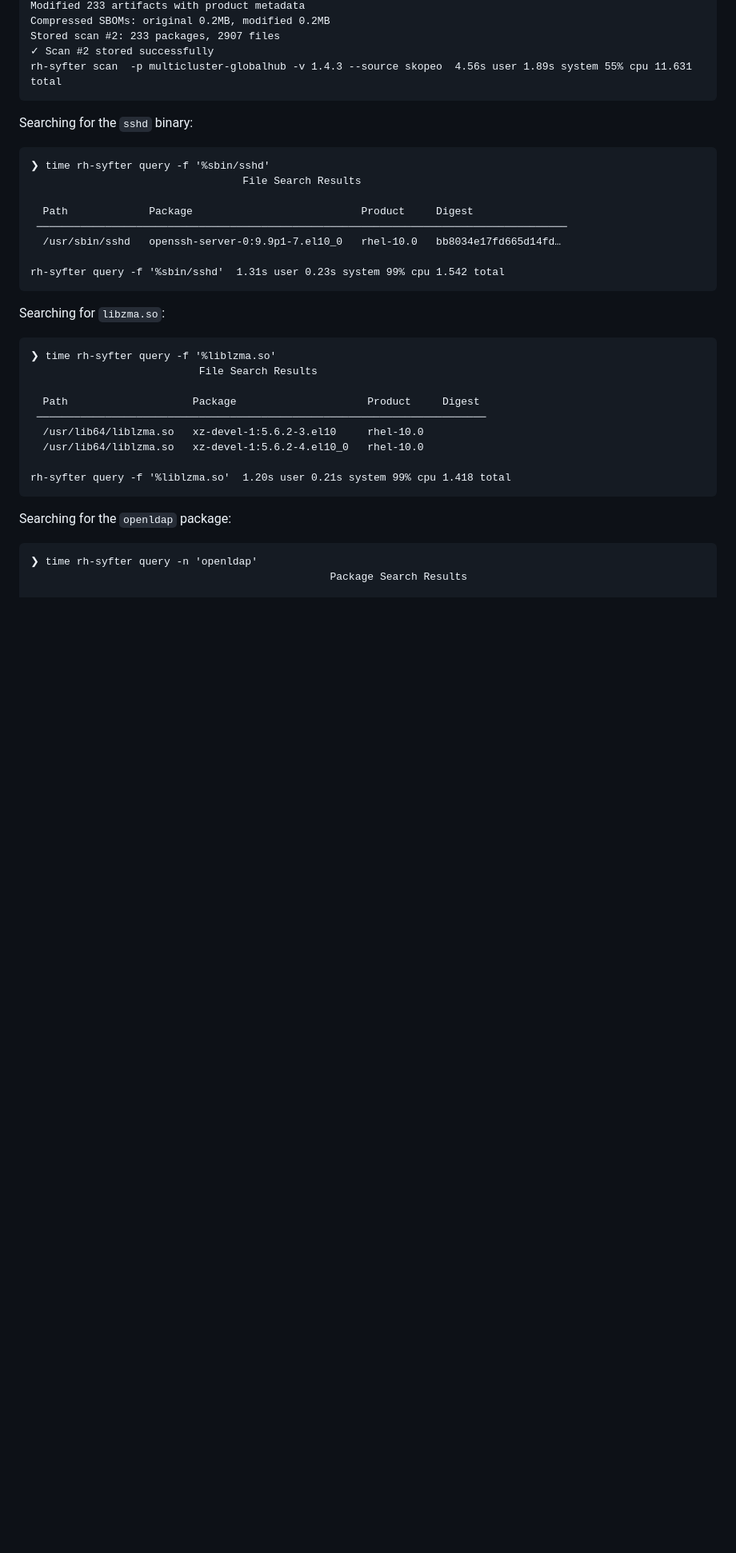
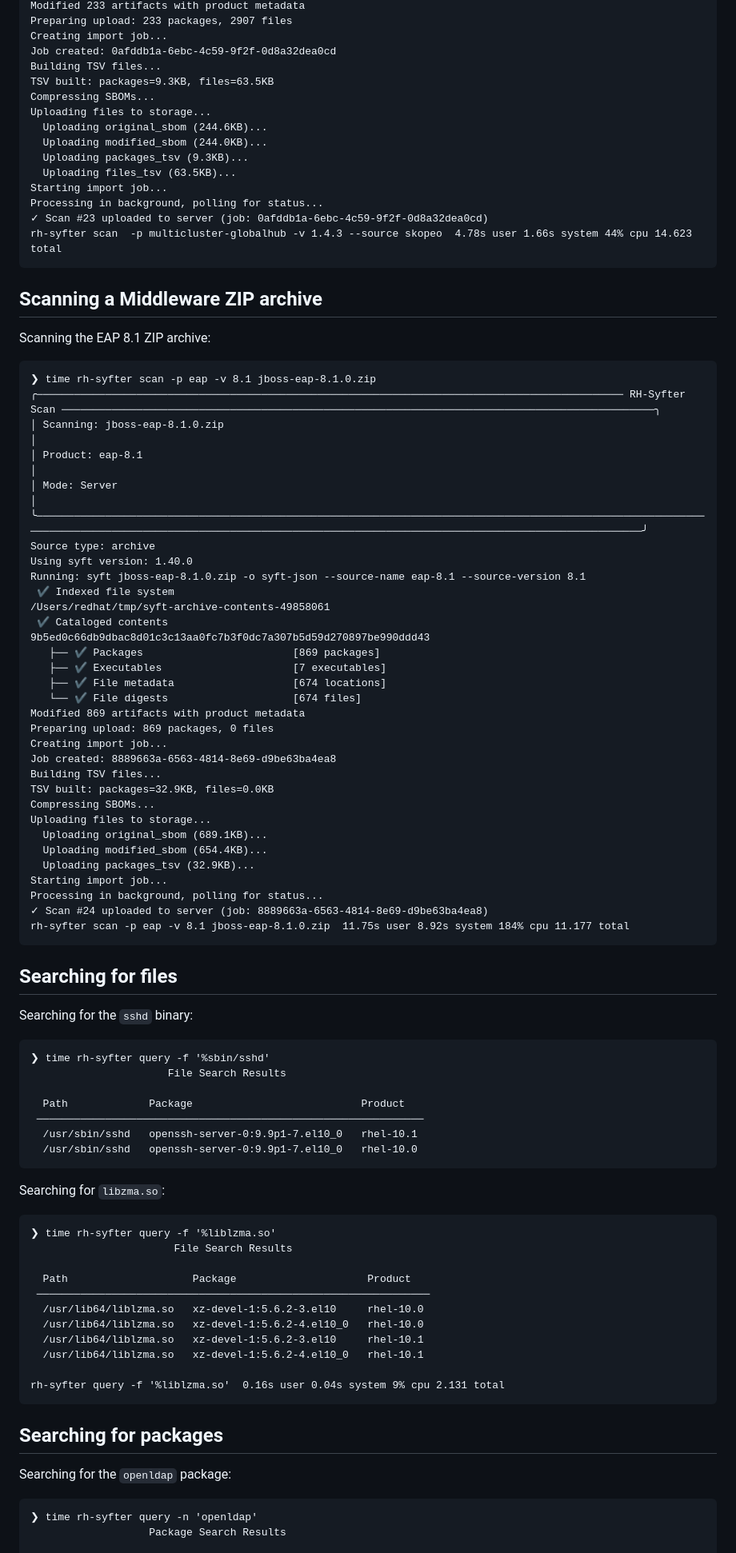
Before and after one commit to north-echo/syfter-enterprise, a Markdown page: EXAMPLES.md, the part around one of its changes. Shown at 80% size. GitHub-like rendering; blank space fills up the shorter version.

Commit message:
updated examples with the new architecture; shows that in the large imports (like RHEL) it takes about 3x as long as the local SQLite implementation

````diff
--- a/EXAMPLES.md
+++ b/EXAMPLES.md
@@ -52,40 +68,92 @@ Running: syft oci-dir:/Users/redhat/tmp/rh-syfter-wprrikqq/image -o syft-json --
 Modified 233 artifacts with product metadata
-Compressed SBOMs: original 0.2MB, modified 0.2MB
-Stored scan #2: 233 packages, 2907 files
-✓ Scan #2 stored successfully
-rh-syfter scan  -p multicluster-globalhub -v 1.4.3 --source skopeo  4.56s user 1.89s system 55% cpu 11.631 total
+Preparing upload: 233 packages, 2907 files
+Creating import job...
+Job created: 0afddb1a-6ebc-4c59-9f2f-0d8a32dea0cd
+Building TSV files...
+TSV built: packages=9.3KB, files=63.5KB
+Compressing SBOMs...
+Uploading files to storage...
+  Uploading original_sbom (244.6KB)...
+  Uploading modified_sbom (244.0KB)...
+  Uploading packages_tsv (9.3KB)...
+  Uploading files_tsv (63.5KB)...
+Starting import job...
+Processing in background, polling for status...
+✓ Scan #23 uploaded to server (job: 0afddb1a-6ebc-4c59-9f2f-0d8a32dea0cd)
+rh-syfter scan  -p multicluster-globalhub -v 1.4.3 --source skopeo  4.78s user 1.66s system 44% cpu 14.623 total
 ```
+## Scanning a Middleware ZIP archive
+
+Scanning the EAP 8.1 ZIP archive:
+
+```
+❯ time rh-syfter scan -p eap -v 8.1 jboss-eap-8.1.0.zip
+╭────────────────────────────────────────────────────────────────────────────────────────────── RH-Syfter Scan ───────────────────────────────────────────────────────────────────────────────────────────────╮
+│ Scanning: jboss-eap-8.1.0.zip                                                                                                                                                                               │
+│ Product: eap-8.1                                                                                                                                                                                            │
+│ Mode: Server                                                                                                                                                                                                │
+╰─────────────────────────────────────────────────────────────────────────────────────────────────────────────────────────────────────────────────────────────────────────────────────────────────────────────╯
+Source type: archive
+Using syft version: 1.40.0
+Running: syft jboss-eap-8.1.0.zip -o syft-json --source-name eap-8.1 --source-version 8.1
+ ✔ Indexed file system                                                                                                                                      /Users/redhat/tmp/syft-archive-contents-49858061
+ ✔ Cataloged contents                                                                                                                       9b5ed0c66db9dbac8d01c3c13aa0fc7b3f0dc7a307b5d59d270897be990ddd43
+   ├── ✔ Packages                        [869 packages]
+   ├── ✔ Executables                     [7 executables]
+   ├── ✔ File metadata                   [674 locations]
+   └── ✔ File digests                    [674 files]
+Modified 869 artifacts with product metadata
+Preparing upload: 869 packages, 0 files
+Creating import job...
+Job created: 8889663a-6563-4814-8e69-d9be63ba4ea8
+Building TSV files...
+TSV built: packages=32.9KB, files=0.0KB
+Compressing SBOMs...
+Uploading files to storage...
+  Uploading original_sbom (689.1KB)...
+  Uploading modified_sbom (654.4KB)...
+  Uploading packages_tsv (32.9KB)...
+Starting import job...
+Processing in background, polling for status...
+✓ Scan #24 uploaded to server (job: 8889663a-6563-4814-8e69-d9be63ba4ea8)
+rh-syfter scan -p eap -v 8.1 jboss-eap-8.1.0.zip  11.75s user 8.92s system 184% cpu 11.177 total
+```
+
+## Searching for files
 
 Searching for the `sshd` binary:
 
 ```
 ❯ time rh-syfter query -f '%sbin/sshd'
-                                  File Search Results
+                      File Search Results
 
-  Path             Package                           Product     Digest
- ─────────────────────────────────────────────────────────────────────────────────────
-  /usr/sbin/sshd   openssh-server-0:9.9p1-7.el10_0   rhel-10.0   bb8034e17fd665d14fd…
-
-rh-syfter query -f '%sbin/sshd'  1.31s user 0.23s system 99% cpu 1.542 total
+  Path             Package                           Product
+ ──────────────────────────────────────────────────────────────
+  /usr/sbin/sshd   openssh-server-0:9.9p1-7.el10_0   rhel-10.1
+  /usr/sbin/sshd   openssh-server-0:9.9p1-7.el10_0   rhel-10.0
 ```
 
 Searching for `libzma.so`:
 
 ```
 ❯ time rh-syfter query -f '%liblzma.so'
-                           File Search Results
+                       File Search Results
 
-  Path                    Package                     Product     Digest
- ────────────────────────────────────────────────────────────────────────
+  Path                    Package                     Product
+ ───────────────────────────────────────────────────────────────
   /usr/lib64/liblzma.so   xz-devel-1:5.6.2-3.el10     rhel-10.0
   /usr/lib64/liblzma.so   xz-devel-1:5.6.2-4.el10_0   rhel-10.0
+  /usr/lib64/liblzma.so   xz-devel-1:5.6.2-3.el10     rhel-10.1
+  /usr/lib64/liblzma.so   xz-devel-1:5.6.2-4.el10_0   rhel-10.1
 
-rh-syfter query -f '%liblzma.so'  1.20s user 0.21s system 99% cpu 1.418 total
+rh-syfter query -f '%liblzma.so'  0.16s user 0.04s system 9% cpu 2.131 total
 ```
+
+## Searching for packages
 
 Searching for the `openldap` package:
 
 ```
 ❯ time rh-syfter query -n 'openldap'
-                                                Package Search Results
+                   Package Search Results
 
````
Also changed, not shown: other parts of EXAMPLES.md (+61 -46 lines), TODO.md (+2 -11 lines).
